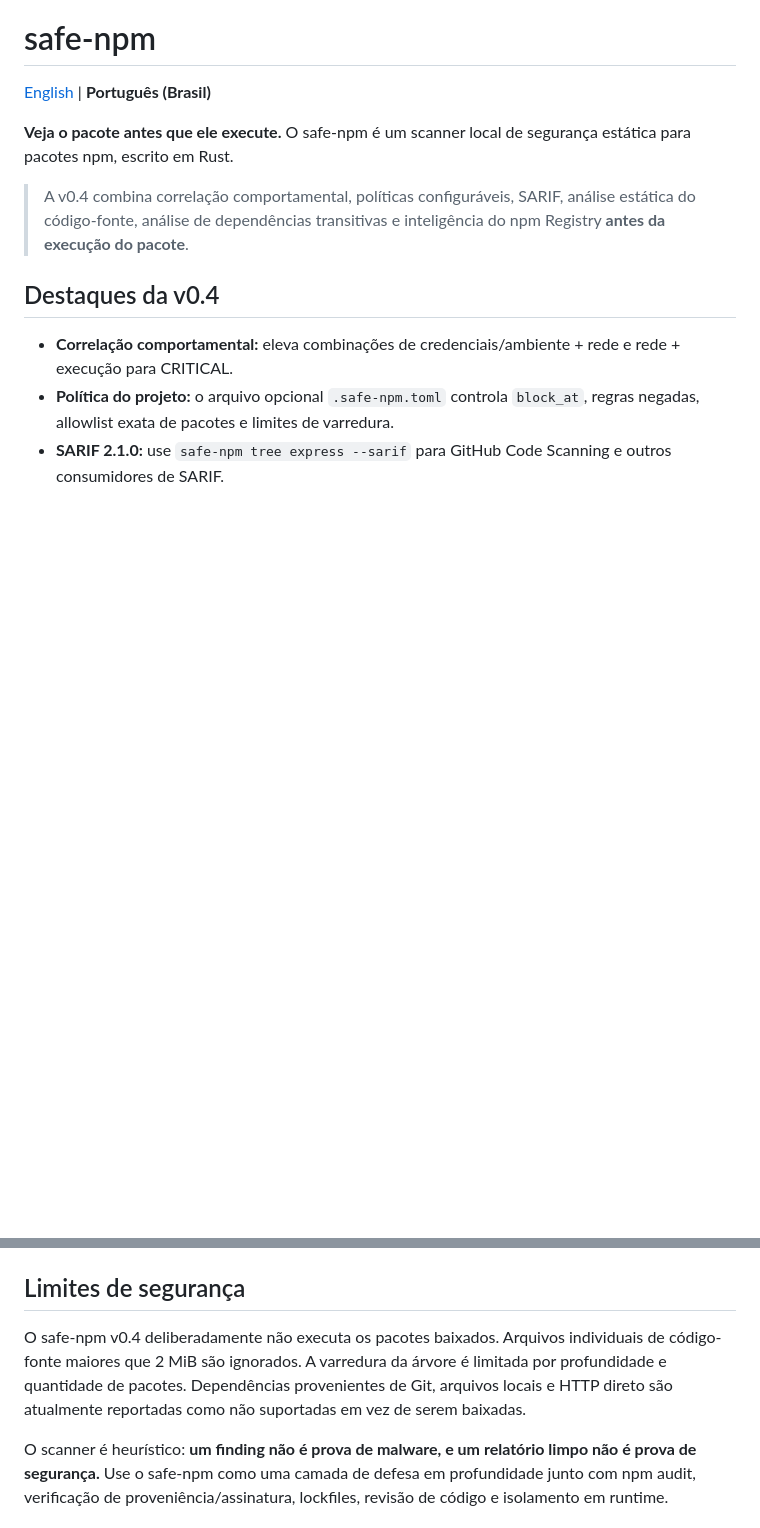
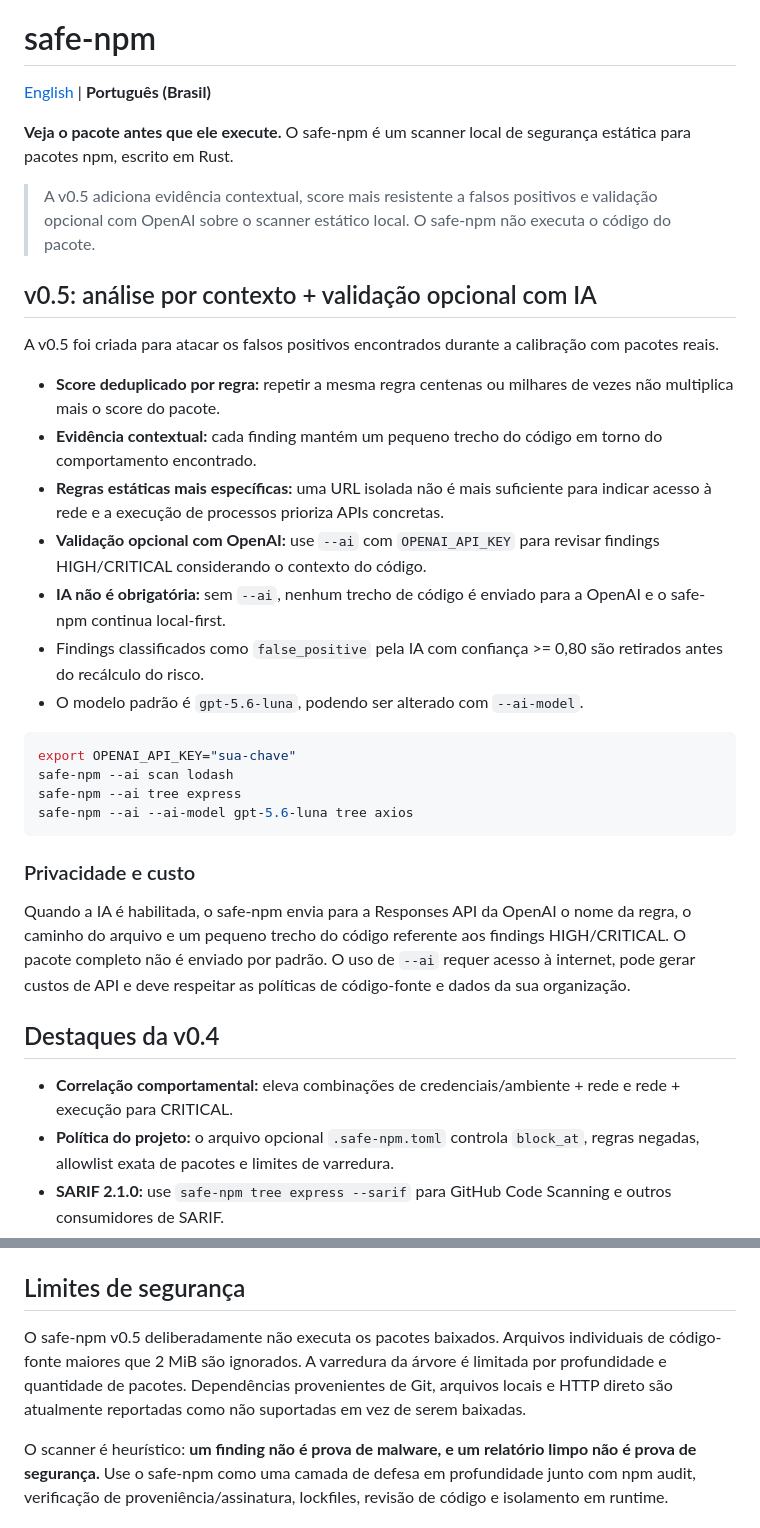
Before and after one commit to mdnbras/safe-npm, a Markdown page: README-pt-BR.md, 2 parts joined by grey strips. GitHub-like rendering; blank space fills up the shorter version.

Commit message:
docs: documentar análise contextual com IA da v0.5

````diff
--- a/README-pt-BR.md
+++ b/README-pt-BR.md
@@ -4,7 +4,30 @@
 
 **Veja o pacote antes que ele execute.** O safe-npm é um scanner local de segurança estática para pacotes npm, escrito em Rust.
 
-> A v0.4 combina correlação comportamental, políticas configuráveis, SARIF, análise estática do código-fonte, análise de dependências transitivas e inteligência do npm Registry **antes da execução do pacote**.
+> A v0.5 adiciona evidência contextual, score mais resistente a falsos positivos e validação opcional com OpenAI sobre o scanner estático local. O safe-npm não executa o código do pacote.
+
+## v0.5: análise por contexto + validação opcional com IA
+
+A v0.5 foi criada para atacar os falsos positivos encontrados durante a calibração com pacotes reais.
+
+- **Score deduplicado por regra:** repetir a mesma regra centenas ou milhares de vezes não multiplica mais o score do pacote.
+- **Evidência contextual:** cada finding mantém um pequeno trecho do código em torno do comportamento encontrado.
+- **Regras estáticas mais específicas:** uma URL isolada não é mais suficiente para indicar acesso à rede e a execução de processos prioriza APIs concretas.
+- **Validação opcional com OpenAI:** use `--ai` com `OPENAI_API_KEY` para revisar findings HIGH/CRITICAL considerando o contexto do código.
+- **IA não é obrigatória:** sem `--ai`, nenhum trecho de código é enviado para a OpenAI e o safe-npm continua local-first.
+- Findings classificados como `false_positive` pela IA com confiança >= 0,80 são retirados antes do recálculo do risco.
+- O modelo padrão é `gpt-5.6-luna`, podendo ser alterado com `--ai-model`.
+
+```bash
+export OPENAI_API_KEY="sua-chave"
+safe-npm --ai scan lodash
+safe-npm --ai tree express
+safe-npm --ai --ai-model gpt-5.6-luna tree axios
+```
+
+### Privacidade e custo
+
+Quando a IA é habilitada, o safe-npm envia para a Responses API da OpenAI o nome da regra, o caminho do arquivo e um pequeno trecho do código referente aos findings HIGH/CRITICAL. O pacote completo não é enviado por padrão. O uso de `--ai` requer acesso à internet, pode gerar custos de API e deve respeitar as políticas de código-fonte e dados da sua organização.
 
 ## Destaques da v0.4
 
@@ -159,7 +182,7 @@ Quando o Pages está configurado para utilizar **GitHub Actions** como fonte, pu
 
 ## Limites de segurança
 
-O safe-npm v0.4 deliberadamente não executa os pacotes baixados. Arquivos individuais de código-fonte maiores que 2 MiB são ignorados. A varredura da árvore é limitada por profundidade e quantidade de pacotes. Dependências provenientes de Git, arquivos locais e HTTP direto são atualmente reportadas como não suportadas em vez de serem baixadas.
+O safe-npm v0.5 deliberadamente não executa os pacotes baixados. Arquivos individuais de código-fonte maiores que 2 MiB são ignorados. A varredura da árvore é limitada por profundidade e quantidade de pacotes. Dependências provenientes de Git, arquivos locais e HTTP direto são atualmente reportadas como não suportadas em vez de serem baixadas.
 
 O scanner é heurístico: **um finding não é prova de malware, e um relatório limpo não é prova de segurança.** Use o safe-npm como uma camada de defesa em profundidade junto com npm audit, verificação de proveniência/assinatura, lockfiles, revisão de código e isolamento em runtime.
 
````
